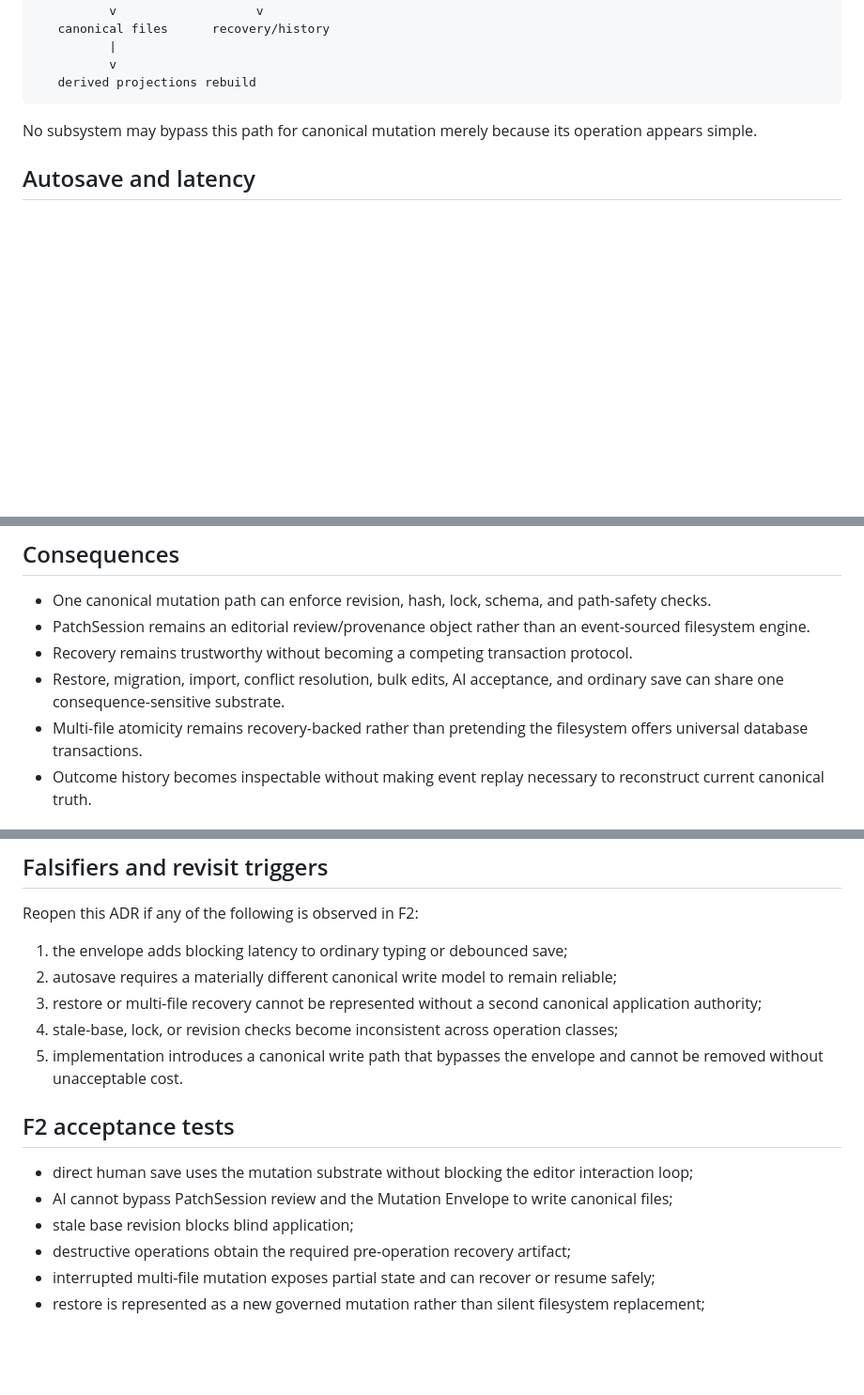
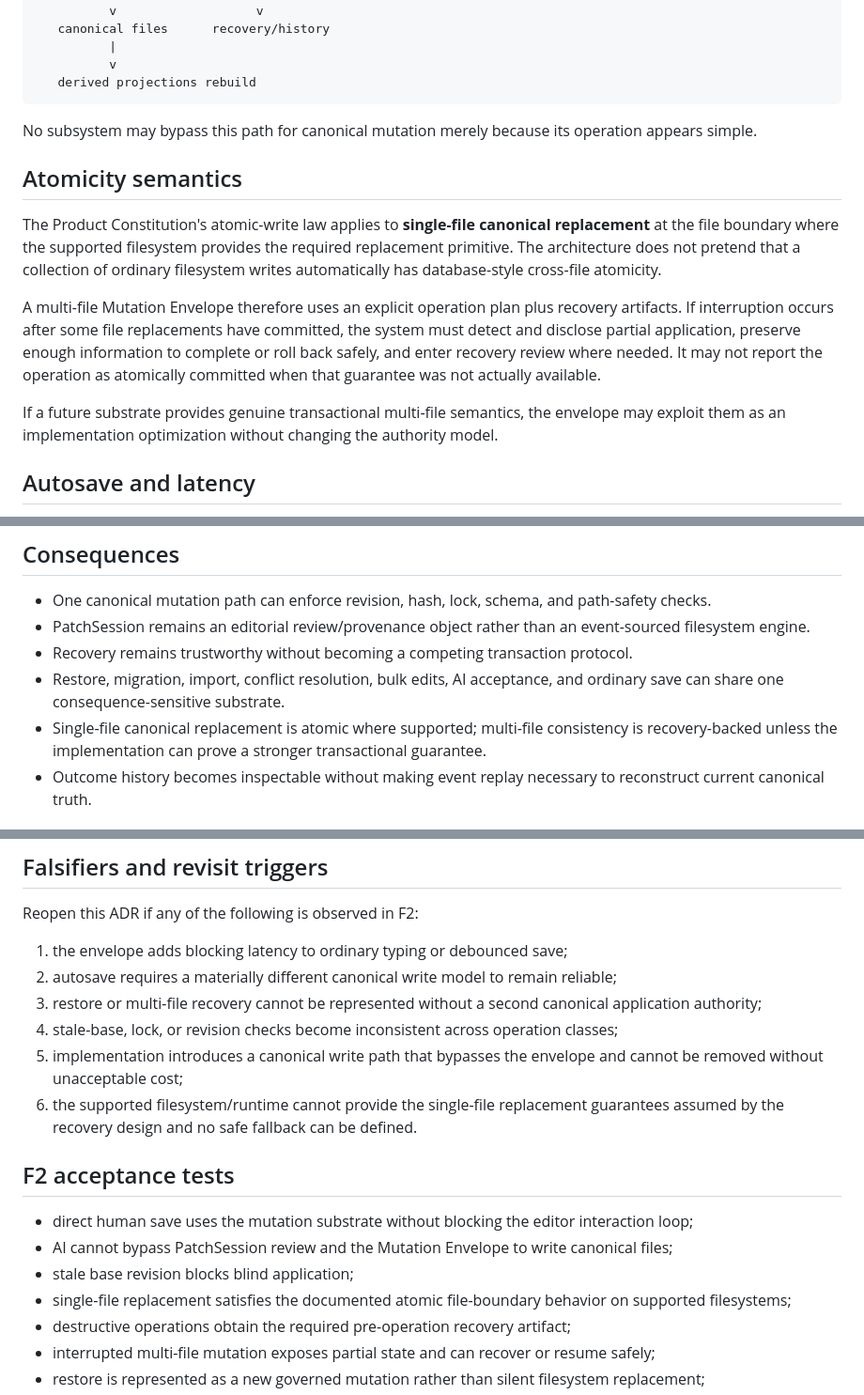
Before and after one commit to joelfalconer/Constellation-Writer, a Markdown page: docs/decisions/ADR-0007-mutation-envelope-transaction-owner.md, 3 parts joined by grey strips. Shown at 94% size. GitHub-like rendering; blank space fills up the shorter version.

Commit message:
F1: reconcile Mutation Envelope with file-level atomicity law

```diff
--- a/docs/decisions/ADR-0007-mutation-envelope-transaction-owner.md
+++ b/docs/decisions/ADR-0007-mutation-envelope-transaction-owner.md
@@ -48,6 +48,14 @@ human / AI / import / migration / recovery intent
 
 No subsystem may bypass this path for canonical mutation merely because its operation appears simple.
 
+## Atomicity semantics
+
+The Product Constitution's atomic-write law applies to **single-file canonical replacement** at the file boundary where the supported filesystem provides the required replacement primitive. The architecture does not pretend that a collection of ordinary filesystem writes automatically has database-style cross-file atomicity.
+
+A multi-file Mutation Envelope therefore uses an explicit operation plan plus recovery artifacts. If interruption occurs after some file replacements have committed, the system must detect and disclose partial application, preserve enough information to complete or roll back safely, and enter recovery review where needed. It may not report the operation as atomically committed when that guarantee was not actually available.
+
+If a future substrate provides genuine transactional multi-file semantics, the envelope may exploit them as an implementation optimization without changing the authority model.
+
 ## Autosave and latency
 
 This decision does **not** require every keystroke to become a heavyweight transaction object. The editor buffer remains the immediate interaction surface. Autosave may use a lightweight `canonical_low` envelope with implicit human authority, coalescing, and minimal recovery bookkeeping.
@@ -60,7 +68,7 @@ The architecture is falsified if the shared envelope forces blocking work into t
 - PatchSession remains an editorial review/provenance object rather than an event-sourced filesystem engine.
 - Recovery remains trustworthy without becoming a competing transaction protocol.
 - Restore, migration, import, conflict resolution, bulk edits, AI acceptance, and ordinary save can share one consequence-sensitive substrate.
-- Multi-file atomicity remains recovery-backed rather than pretending the filesystem offers universal database transactions.
+- Single-file canonical replacement is atomic where supported; multi-file consistency is recovery-backed unless the implementation can prove a stronger transactional guarantee.
 - Outcome history becomes inspectable without making event replay necessary to reconstruct current canonical truth.
 
 ## Serious rivals considered
@@ -98,13 +106,15 @@ Reopen this ADR if any of the following is observed in F2:
 2. autosave requires a materially different canonical write model to remain reliable;
 3. restore or multi-file recovery cannot be represented without a second canonical application authority;
 4. stale-base, lock, or revision checks become inconsistent across operation classes;
-5. implementation introduces a canonical write path that bypasses the envelope and cannot be removed without unacceptable cost.
+5. implementation introduces a canonical write path that bypasses the envelope and cannot be removed without unacceptable cost;
+6. the supported filesystem/runtime cannot provide the single-file replacement guarantees assumed by the recovery design and no safe fallback can be defined.
 
 ## F2 acceptance tests
 
 - direct human save uses the mutation substrate without blocking the editor interaction loop;
 - AI cannot bypass PatchSession review and the Mutation Envelope to write canonical files;
 - stale base revision blocks blind application;
+- single-file replacement satisfies the documented atomic file-boundary behavior on supported filesystems;
 - destructive operations obtain the required pre-operation recovery artifact;
 - interrupted multi-file mutation exposes partial state and can recover or resume safely;
 - restore is represented as a new governed mutation rather than silent filesystem replacement;
```
Also changed, not shown: other parts of docs/decisions/ADR-0007-mutation-envelope-transaction-owner.md (+1 -1 lines).
